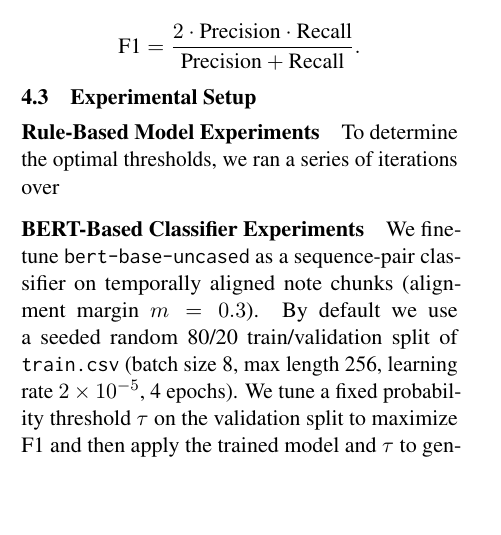
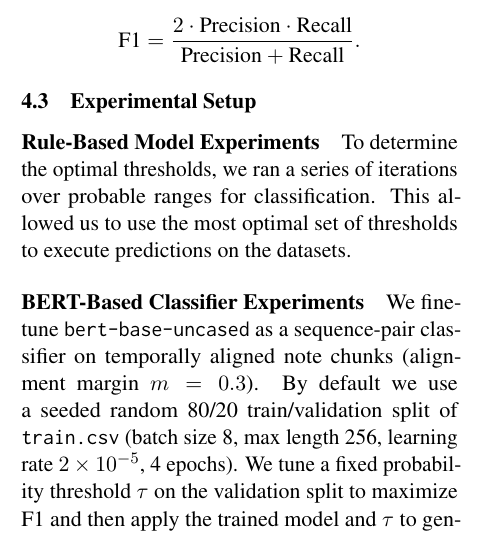
Before and after one commit to MasonInman29/Evaluation-of-note-taking-NLP, a LaTeX paper (report/final-report.tex): part of one column of page 4 of 6, cut so that both start at the same text, the shorter picture padded with empty space. Compiled offline with pdfLaTeX.

Commit message:
Clarify rule-based model experiment thresholds
Refined description of the rule-based model experiments for clarity.

```diff
--- a/report/final-report.tex
+++ b/report/final-report.tex
@@ -255,7 +255,7 @@ Formally, let $TP$, $FP$, and $FN$ denote true positives, false positives, and f
 
 \paragraph{Rule-Based Model Experiments}
 
-To determine the optimal thresholds, we ran a series of iterations over
+To determine the optimal thresholds, we ran a series of iterations over probable ranges for classification. This allowed us to use the most optimal set of thresholds to execute predictions on the datasets.
 
 \paragraph{BERT-Based Classifier Experiments}
 
```
